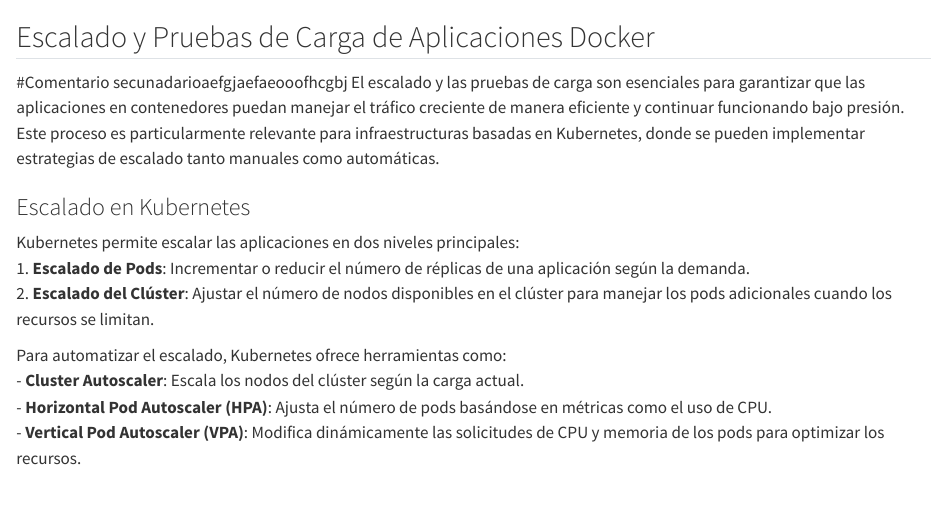
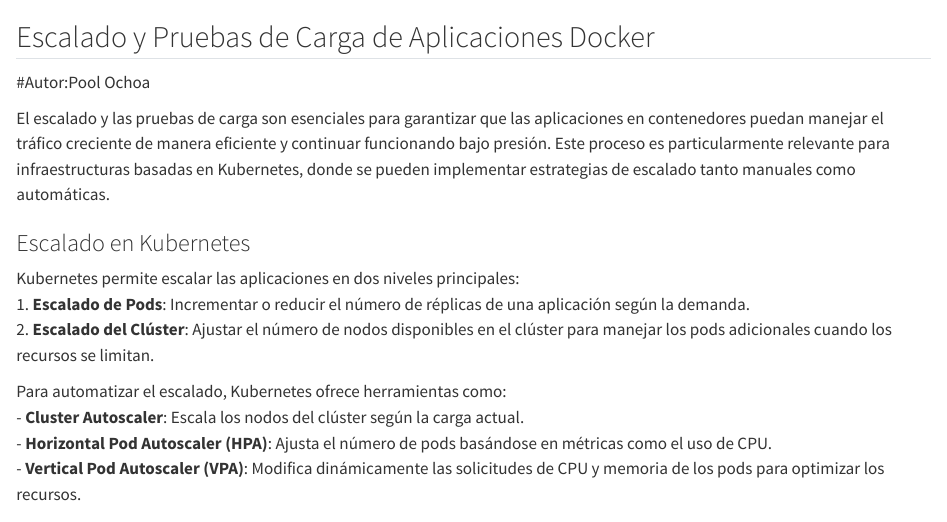
Before and after one commit to codernarvaez/Libro-Contenedores, a Quarto document (book/scaling_and_load_testing_docker_applications.qmd): the page in a window 1100 px wide, from its top. Rendered offline with R 4.5, knitr and Pandoc in place of Quarto, with nearby package versions.

Commit message:
AGREGANDO AUTOR

```diff
--- a/book/scaling_and_load_testing_docker_applications.qmd
+++ b/book/scaling_and_load_testing_docker_applications.qmd
@@ -1,5 +1,6 @@
 ## Escalado y Pruebas de Carga de Aplicaciones Docker
-#Comentario secunadarioaefgjaefaeooofhcgbj
+#Autor:Pool Ochoa
+
 El escalado y las pruebas de carga son esenciales para garantizar que las aplicaciones en contenedores puedan manejar el tráfico creciente de manera eficiente y continuar funcionando bajo presión. Este proceso es particularmente relevante para infraestructuras basadas en Kubernetes, donde se pueden implementar estrategias de escalado tanto manuales como automáticas.
 
 ### Escalado en Kubernetes
```
